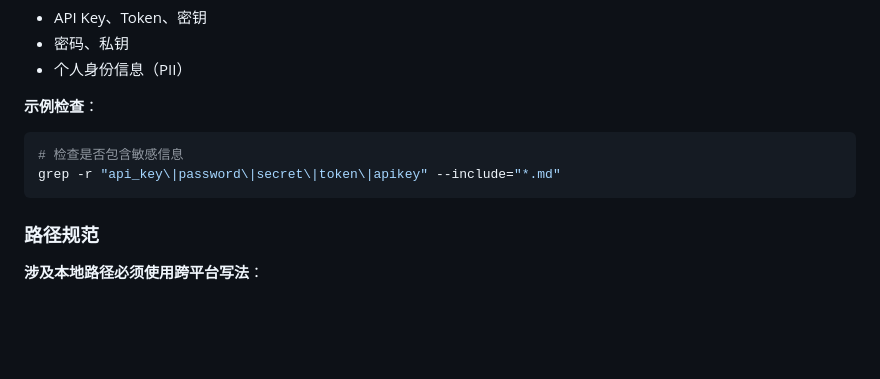
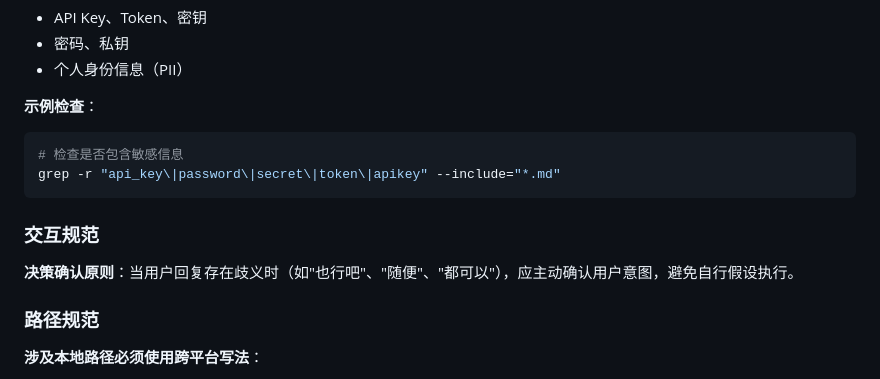
Before and after one commit to ThymeD/skills, a Markdown page: AGENTS.md, the part around the change. Rendered like a GitHub page; blank space fills up the shorter version.

Commit message:
feat: 添加决策确认原则 - 歧义回复需主动确认

````diff
--- a/AGENTS.md
+++ b/AGENTS.md
@@ -83,6 +83,10 @@
 # 检查是否包含敏感信息
 grep -r "api_key\|password\|secret\|token\|apikey" --include="*.md"
 ```
+
+### 交互规范
+
+**决策确认原则**：当用户回复存在歧义时（如"也行吧"、"随便"、"都可以"），应主动确认用户意图，避免自行假设执行。
 
 ### 路径规范
 
````
